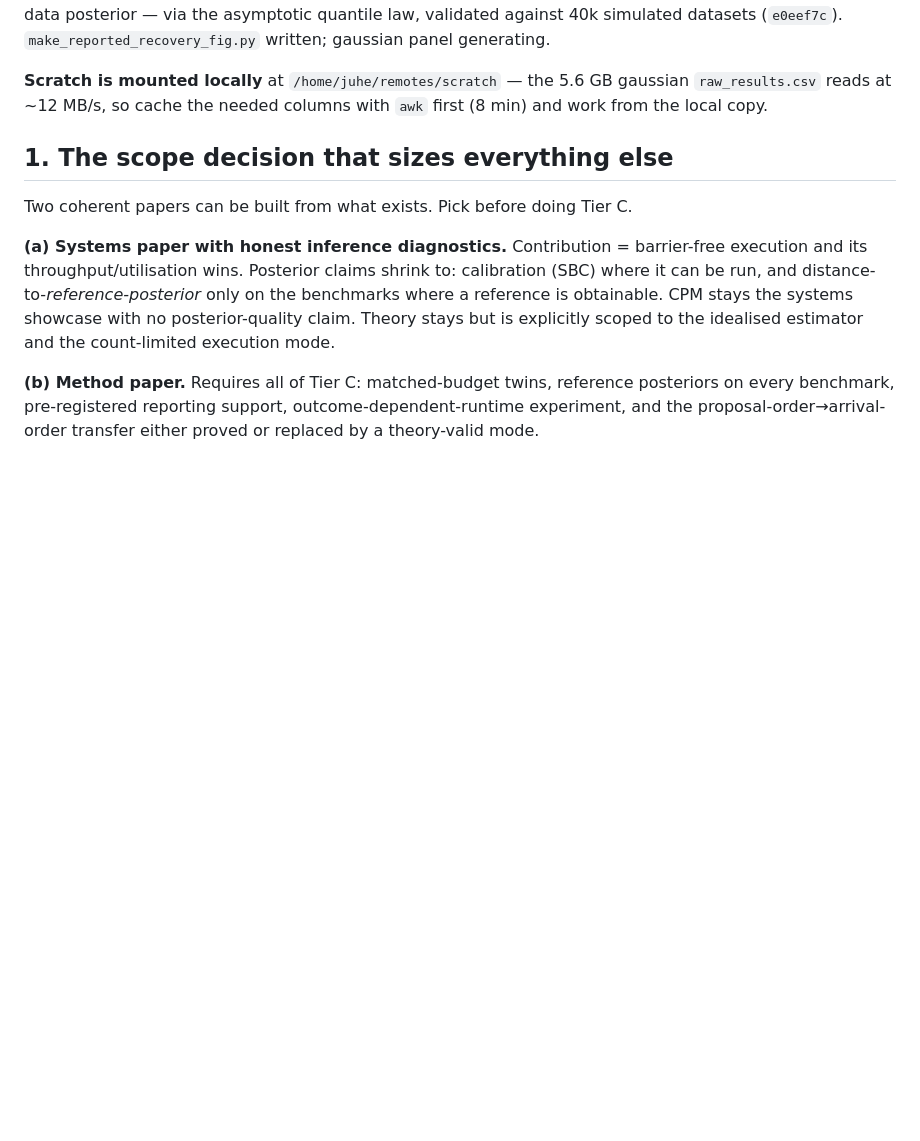
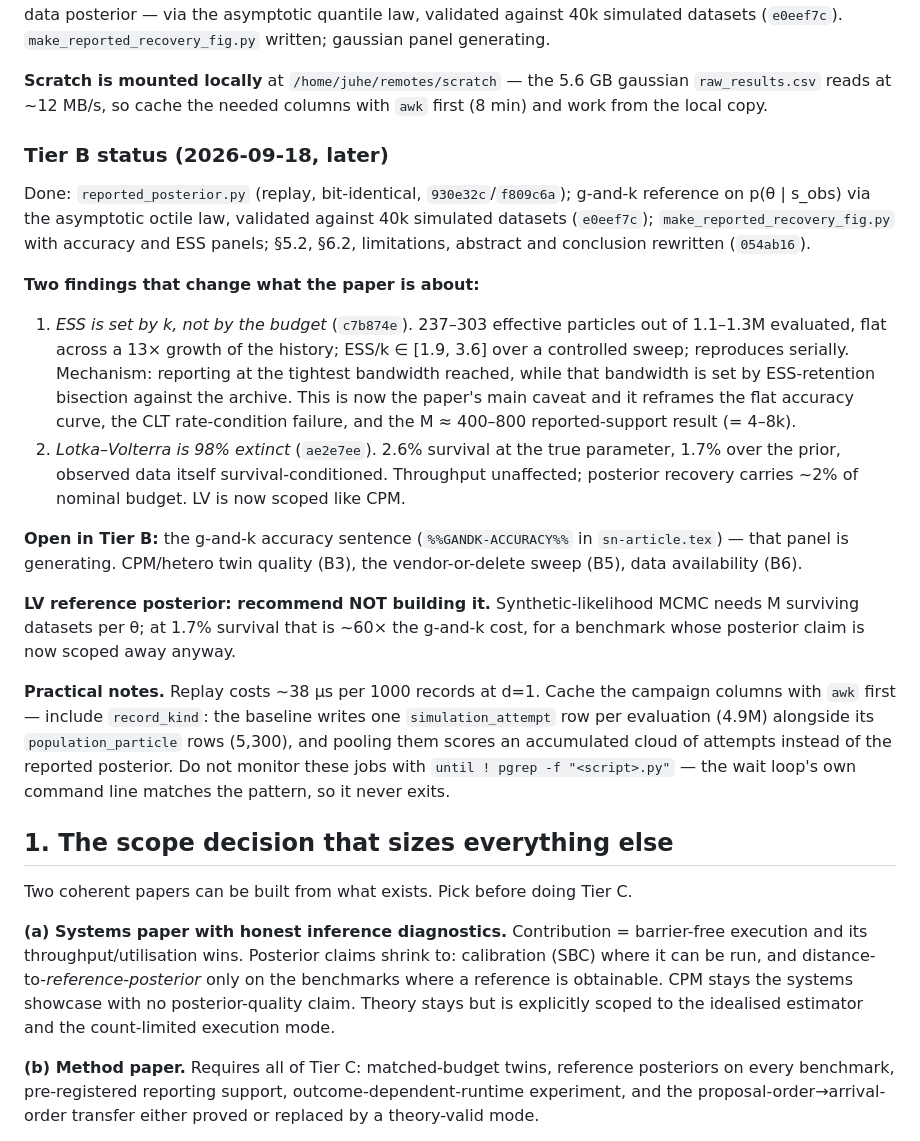
Before and after one commit to ju-he/async-abc-paper, a Markdown page: .plans/review_remediation_2026-09-17.md, the part around the change. GitHub-like rendering; blank space fills up the shorter version.

Commit message:
plans: Tier B status and the two findings that came out of it

```diff
--- a/.plans/review_remediation_2026-09-17.md
+++ b/.plans/review_remediation_2026-09-17.md
@@ -82,6 +82,40 @@ gaussian panel generating.
 **Scratch is mounted locally** at `/home/juhe/remotes/scratch` — the 5.6 GB gaussian
 `raw_results.csv` reads at ~12 MB/s, so cache the needed columns with `awk` first (8 min) and work
 from the local copy.
+
+### Tier B status (2026-09-18, later)
+
+Done: `reported_posterior.py` (replay, bit-identical, `930e32c`/`f809c6a`); g-and-k reference on
+p(θ | s_obs) via the asymptotic octile law, validated against 40k simulated datasets (`e0eef7c`);
+`make_reported_recovery_fig.py` with accuracy and ESS panels; §5.2, §6.2, limitations, abstract and
+conclusion rewritten (`054ab16`).
+
+**Two findings that change what the paper is about:**
+
+1. *ESS is set by k, not by the budget* (`c7b874e`). 237–303 effective particles out of 1.1–1.3M
+   evaluated, flat across a 13× growth of the history; ESS/k ∈ [1.9, 3.6] over a controlled sweep;
+   reproduces serially. Mechanism: reporting at the tightest bandwidth reached, while that
+   bandwidth is set by ESS-retention bisection against the archive. This is now the paper's main
+   caveat and it reframes the flat accuracy curve, the CLT rate-condition failure, and the
+   M ≈ 400–800 reported-support result (= 4–8k).
+2. *Lotka–Volterra is 98% extinct* (`ae2e7ee`). 2.6% survival at the true parameter, 1.7% over the
+   prior, observed data itself survival-conditioned. Throughput unaffected; posterior recovery
+   carries ~2% of nominal budget. LV is now scoped like CPM.
+
+**Open in Tier B:** the g-and-k accuracy sentence (`%%GANDK-ACCURACY%%` in `sn-article.tex`) — that
+panel is generating. CPM/hetero twin quality (B3), the vendor-or-delete sweep (B5), data
+availability (B6).
+
+**LV reference posterior: recommend NOT building it.** Synthetic-likelihood MCMC needs M surviving
+datasets per θ; at 1.7% survival that is ~60× the g-and-k cost, for a benchmark whose posterior
+claim is now scoped away anyway.
+
+**Practical notes.** Replay costs ~38 µs per 1000 records at d=1. Cache the campaign columns with
+`awk` first — include `record_kind`: the baseline writes one `simulation_attempt` row per evaluation
+(4.9M) alongside its `population_particle` rows (5,300), and pooling them scores an accumulated
+cloud of attempts instead of the reported posterior. Do not monitor these jobs with
+`until ! pgrep -f "<script>.py"` — the wait loop's own command line matches the pattern, so it never
+exits.
 
 ## 1. The scope decision that sizes everything else
 
```
